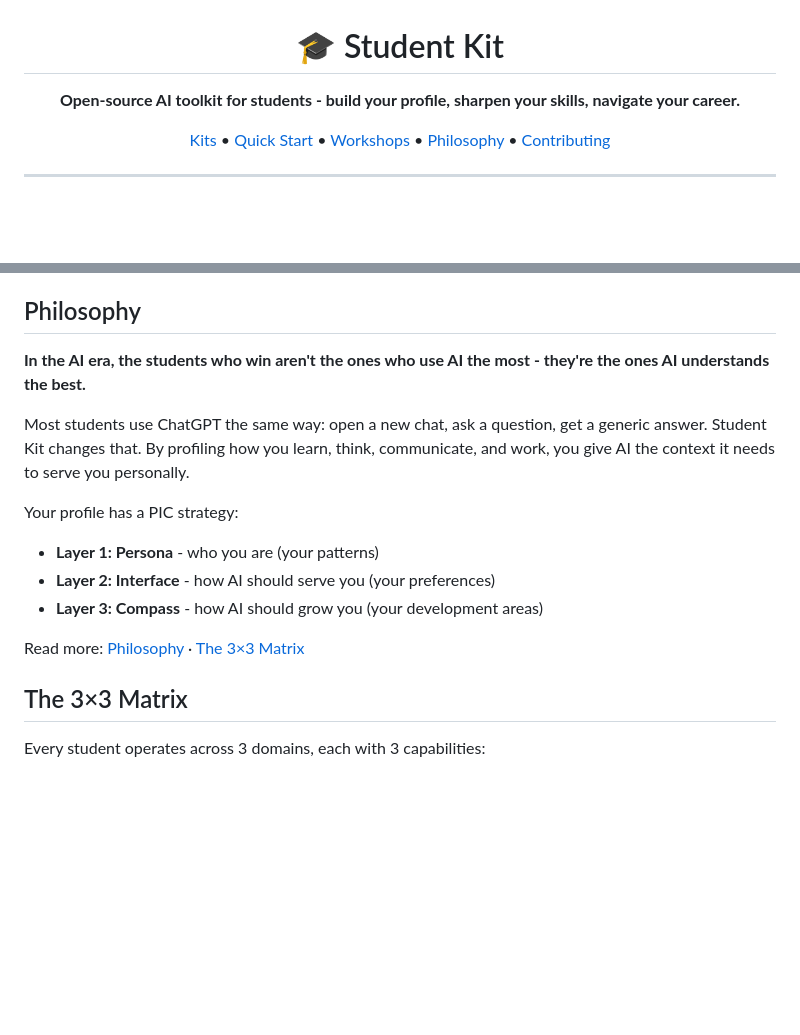
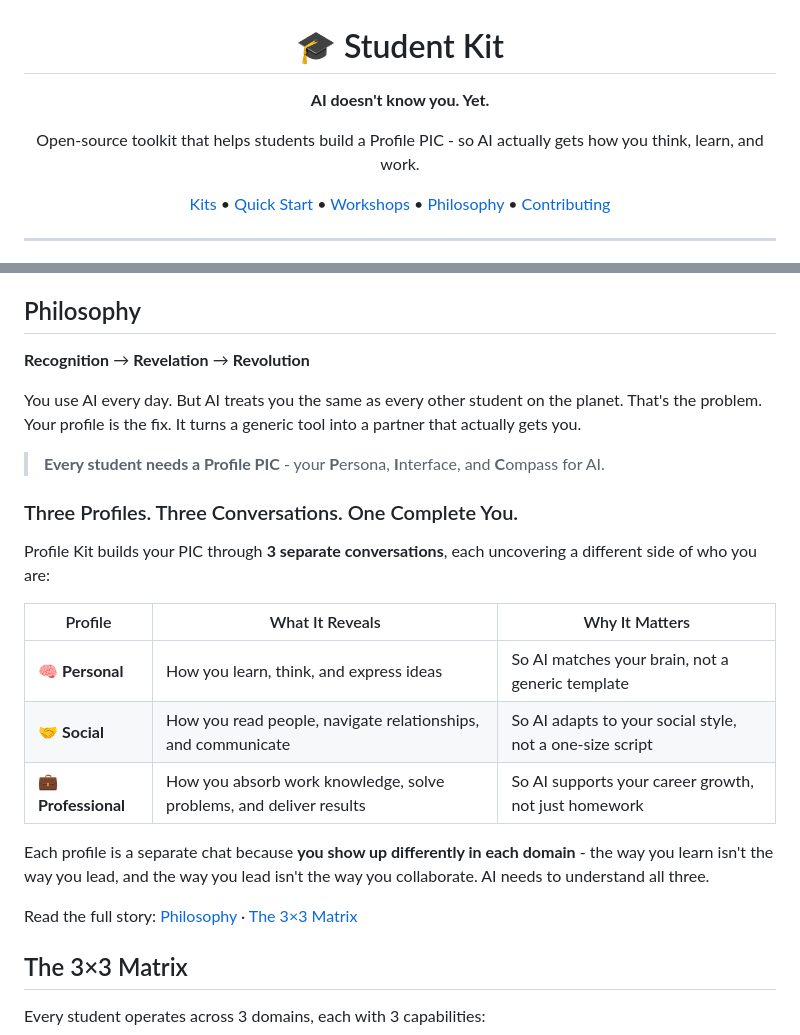
Before and after one commit to synthanai/student-kit, a Markdown page: README.md, 2 parts joined by grey strips. GitHub-like rendering; blank space fills up the shorter version.

Commit message:
update README: hero tagline, triple-R philosophy, 3-profile separation
- Hero: 'AI doesn't know you. Yet.'
- Philosophy section: Recognition → Revelation → Revolution
- Profile PIC tagline with P/I/C expansion
- 3-profile table (Personal, Social, Professional) with why each matters
- Explains why profiles are intentionally separate conversations

```diff
--- a/README.md
+++ b/README.md
@@ -1,6 +1,7 @@
 <p align="center">
   <h1 align="center">🎓 Student Kit</h1>
-  <p align="center"><strong>Open-source AI toolkit for students  -  build your profile, sharpen your skills, navigate your career.</strong></p>
+  <p align="center"><strong>AI doesn't know you. Yet.</strong></p>
+  <p align="center">Open-source toolkit that helps students build a Profile PIC  -  so AI actually gets how you think, learn, and work.</p>
   <p align="center">
     <a href="#available-kits">Kits</a> •
     <a href="#quick-start">Quick Start</a> •
@@ -60,16 +61,25 @@ Workshops include facilitator guides, timed outlines, and all materials needed t
 
 ## Philosophy
 
-**In the AI era, the students who win aren't the ones who use AI the most  -  they're the ones AI understands the best.**
+**Recognition** → **Revelation** → **Revolution**
 
-Most students use ChatGPT the same way: open a new chat, ask a question, get a generic answer. Student Kit changes that. By profiling how you learn, think, communicate, and work, you give AI the context it needs to serve you personally.
+You use AI every day. But AI treats you the same as every other student on the planet. That's the problem. Your profile is the fix. It turns a generic tool into a partner that actually gets you.
 
-Your profile has a PIC strategy:
-- **Layer 1: Persona**  -  who you are (your patterns)
-- **Layer 2: Interface**  -  how AI should serve you (your preferences)
-- **Layer 3: Compass**  -  how AI should grow you (your development areas)
+> **Every student needs a Profile PIC**  -  your **P**ersona, **I**nterface, and **C**ompass for AI.
 
-Read more: [Philosophy](docs/philosophy.md) · [The 3×3 Matrix](docs/3x3-matrix.md)
+### Three Profiles. Three Conversations. One Complete You.
+
+Profile Kit builds your PIC through **3 separate conversations**, each uncovering a different side of who you are:
+
+| Profile | What It Reveals | Why It Matters |
+|---------|----------------|----------------|
+| 🧠 **Personal** | How you learn, think, and express ideas | So AI matches your brain, not a generic template |
+| 🤝 **Social** | How you read people, navigate relationships, and communicate | So AI adapts to your social style, not a one-size script |
+| 💼 **Professional** | How you absorb work knowledge, solve problems, and deliver results | So AI supports your career growth, not just homework |
+
+Each profile is a separate chat because **you show up differently in each domain**  -  the way you learn isn't the way you lead, and the way you lead isn't the way you collaborate. AI needs to understand all three.
+
+Read the full story: [Philosophy](docs/philosophy.md) · [The 3×3 Matrix](docs/3x3-matrix.md)
 
 ## The 3×3 Matrix
 
```
